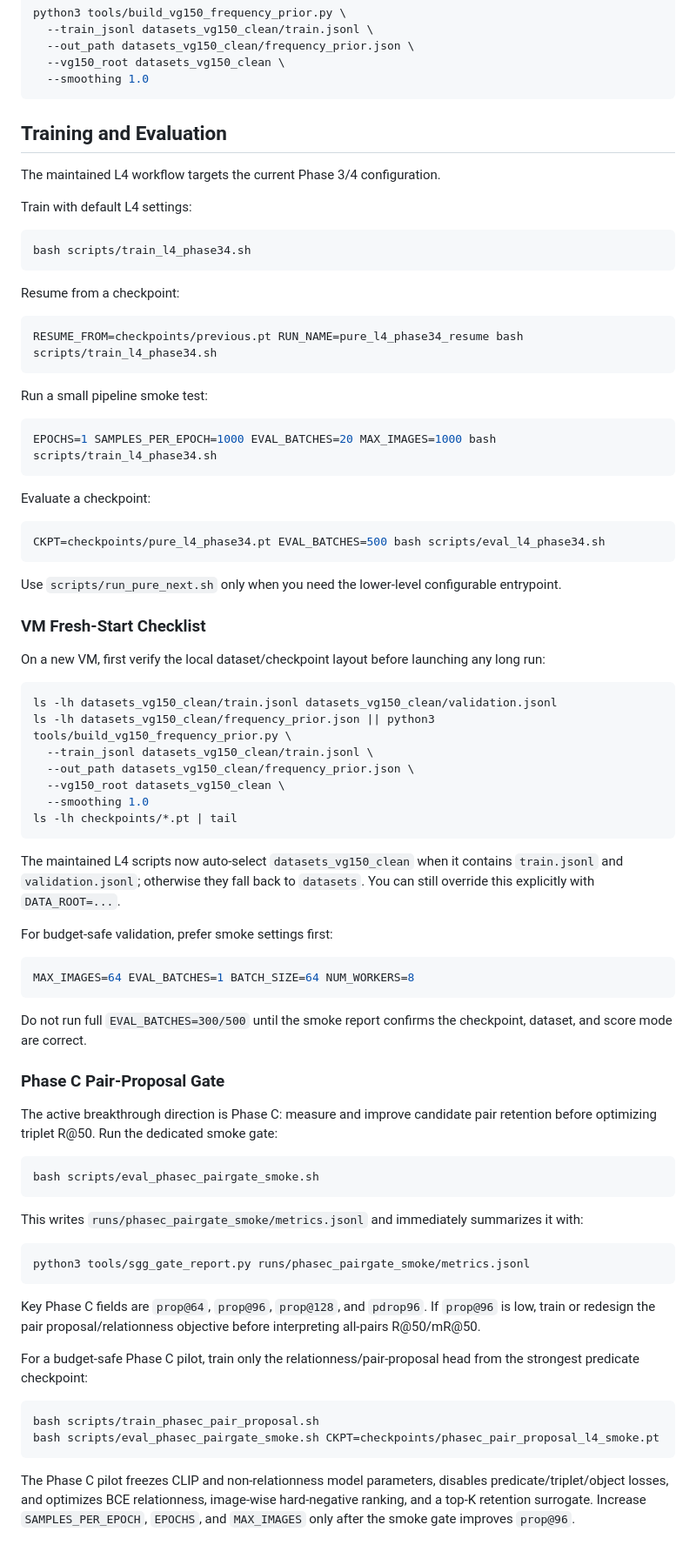
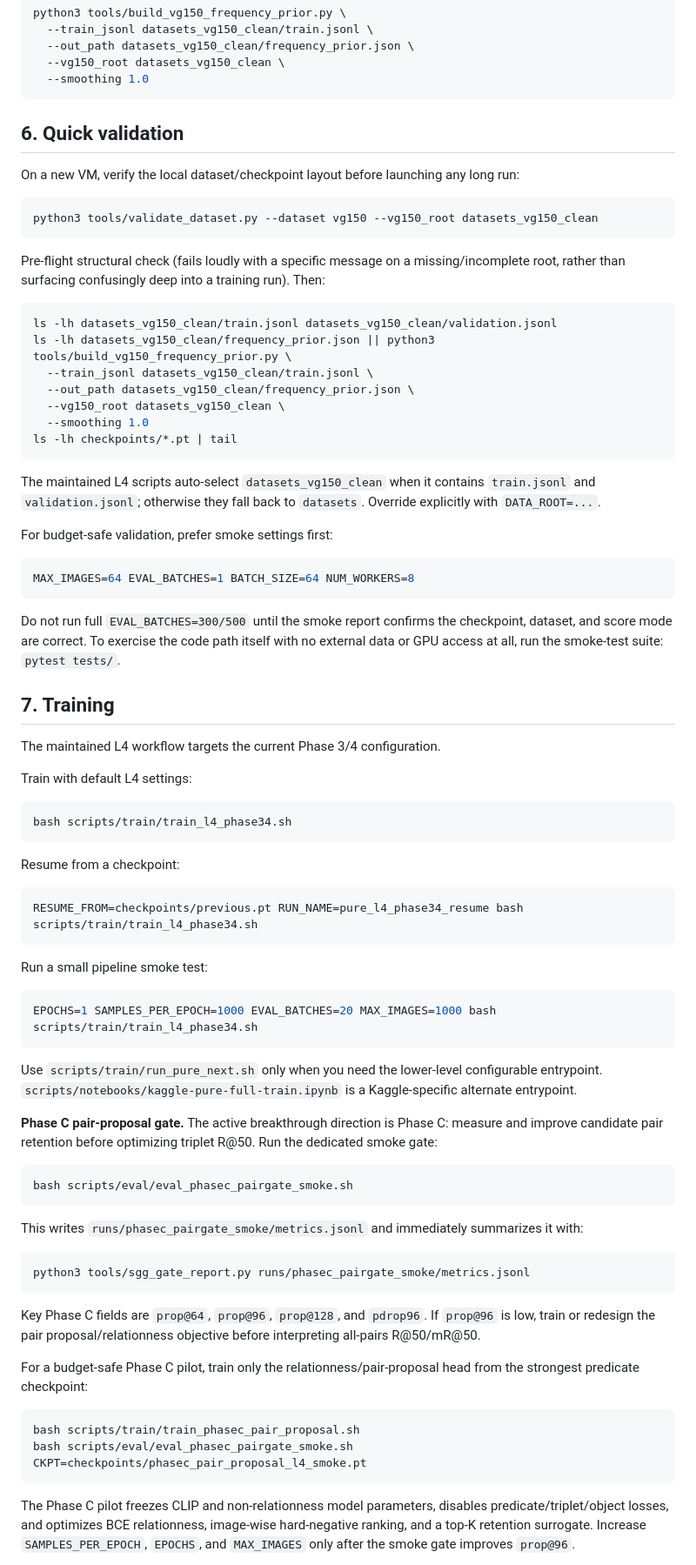
Before and after one commit to anhkhoa1804/Research-No.1, a Markdown page: README.md, the part around one of its changes. Shown at 87% size. GitHub-like rendering.

````diff
--- a/README.md
+++ b/README.md
@@ -204,40 +175,14 @@ python3 tools/build_vg150_frequency_prior.py \
   --smoothing 1.0
 ```
 
-## Training and Evaluation
+## 6. Quick validation
 
-The maintained L4 workflow targets the current Phase 3/4 configuration.
-
-Train with default L4 settings:
+On a new VM, verify the local dataset/checkpoint layout before launching any long run:
 
 ```bash
-bash scripts/train_l4_phase34.sh
+python3 tools/validate_dataset.py --dataset vg150 --vg150_root datasets_vg150_clean
 ```
-
-Resume from a checkpoint:
-
-```bash
-RESUME_FROM=checkpoints/previous.pt RUN_NAME=pure_l4_phase34_resume bash scripts/train_l4_phase34.sh
-```
-
-Run a small pipeline smoke test:
-
-```bash
-EPOCHS=1 SAMPLES_PER_EPOCH=1000 EVAL_BATCHES=20 MAX_IMAGES=1000 bash scripts/train_l4_phase34.sh
-```
-
-Evaluate a checkpoint:
-
-```bash
-CKPT=checkpoints/pure_l4_phase34.pt EVAL_BATCHES=500 bash scripts/eval_l4_phase34.sh
-```
-
-Use `scripts/run_pure_next.sh` only when you need the lower-level configurable entrypoint.
-
-
-### VM Fresh-Start Checklist
-
-On a new VM, first verify the local dataset/checkpoint layout before launching any long run:
+Pre-flight structural check (fails loudly with a specific message on a missing/incomplete root, rather than surfacing confusingly deep into a training run). Then:
 
 ```bash
 ls -lh datasets_vg150_clean/train.jsonl datasets_vg150_clean/validation.jsonl
@@ -249,7 +194,7 @@ ls -lh datasets_vg150_clean/frequency_prior.json || python3 tools/build_vg150_fr
 ls -lh checkpoints/*.pt | tail
 ```
 
-The maintained L4 scripts now auto-select `datasets_vg150_clean` when it contains `train.jsonl` and `validation.jsonl`; otherwise they fall back to `datasets`. You can still override this explicitly with `DATA_ROOT=...`.
+The maintained L4 scripts auto-select `datasets_vg150_clean` when it contains `train.jsonl` and `validation.jsonl`; otherwise they fall back to `datasets`. Override explicitly with `DATA_ROOT=...`.
 
 For budget-safe validation, prefer smoke settings first:
 
@@ -257,14 +202,36 @@ For budget-safe validation, prefer smoke settings first:
 MAX_IMAGES=64 EVAL_BATCHES=1 BATCH_SIZE=64 NUM_WORKERS=8
 ```
 
-Do not run full `EVAL_BATCHES=300/500` until the smoke report confirms the checkpoint, dataset, and score mode are correct.
+Do not run full `EVAL_BATCHES=300/500` until the smoke report confirms the checkpoint, dataset, and score mode are correct. To exercise the code path itself with no external data or GPU access at all, run the smoke-test suite: `pytest tests/`.
 
-### Phase C Pair-Proposal Gate
+## 7. Training
 
-The active breakthrough direction is Phase C: measure and improve candidate pair retention before optimizing triplet R@50. Run the dedicated smoke gate:
+The maintained L4 workflow targets the current Phase 3/4 configuration.
+
+Train with default L4 settings:
 
 ```bash
-bash scripts/eval_phasec_pairgate_smoke.sh
+bash scripts/train/train_l4_phase34.sh
+```
+
+Resume from a checkpoint:
+
+```bash
+RESUME_FROM=checkpoints/previous.pt RUN_NAME=pure_l4_phase34_resume bash scripts/train/train_l4_phase34.sh
+```
+
+Run a small pipeline smoke test:
+
+```bash
+EPOCHS=1 SAMPLES_PER_EPOCH=1000 EVAL_BATCHES=20 MAX_IMAGES=1000 bash scripts/train/train_l4_phase34.sh
+```
+
+Use `scripts/train/run_pure_next.sh` only when you need the lower-level configurable entrypoint. `scripts/notebooks/kaggle-pure-full-train.ipynb` is a Kaggle-specific alternate entrypoint.
+
+**Phase C pair-proposal gate.** The active breakthrough direction is Phase C: measure and improve candidate pair retention before optimizing triplet R@50. Run the dedicated smoke gate:
+
+```bash
+bash scripts/eval/eval_phasec_pairgate_smoke.sh
 ```
 
 This writes `runs/phasec_pairgate_smoke/metrics.jsonl` and immediately summarizes it with:
@@ -278,8 +245,8 @@ Key Phase C fields are `prop@64`, `prop@96`, `prop@128`, and `pdrop96`. If `prop
 For a budget-safe Phase C pilot, train only the relationness/pair-proposal head from the strongest predicate checkpoint:
 
 ```bash
-bash scripts/train_phasec_pair_proposal.sh
-bash scripts/eval_phasec_pairgate_smoke.sh CKPT=checkpoints/phasec_pair_proposal_l4_smoke.pt
+bash scripts/train/train_phasec_pair_proposal.sh
+bash scripts/eval/eval_phasec_pairgate_smoke.sh CKPT=checkpoints/phasec_pair_proposal_l4_smoke.pt
 ```
 
 The Phase C pilot freezes CLIP and non-relationness model parameters, disables predicate/triplet/object losses, and optimizes BCE relationness, image-wise hard-negative ranking, and a top-K retention surrogate. Increase `SAMPLES_PER_EPOCH`, `EPOCHS`, and `MAX_IMAGES` only after the smoke gate improves `prop@96`.
````
Also changed, not shown: other parts of README.md (+116 -118 lines), notes/INDEX.md (added, +35 -0 lines).
